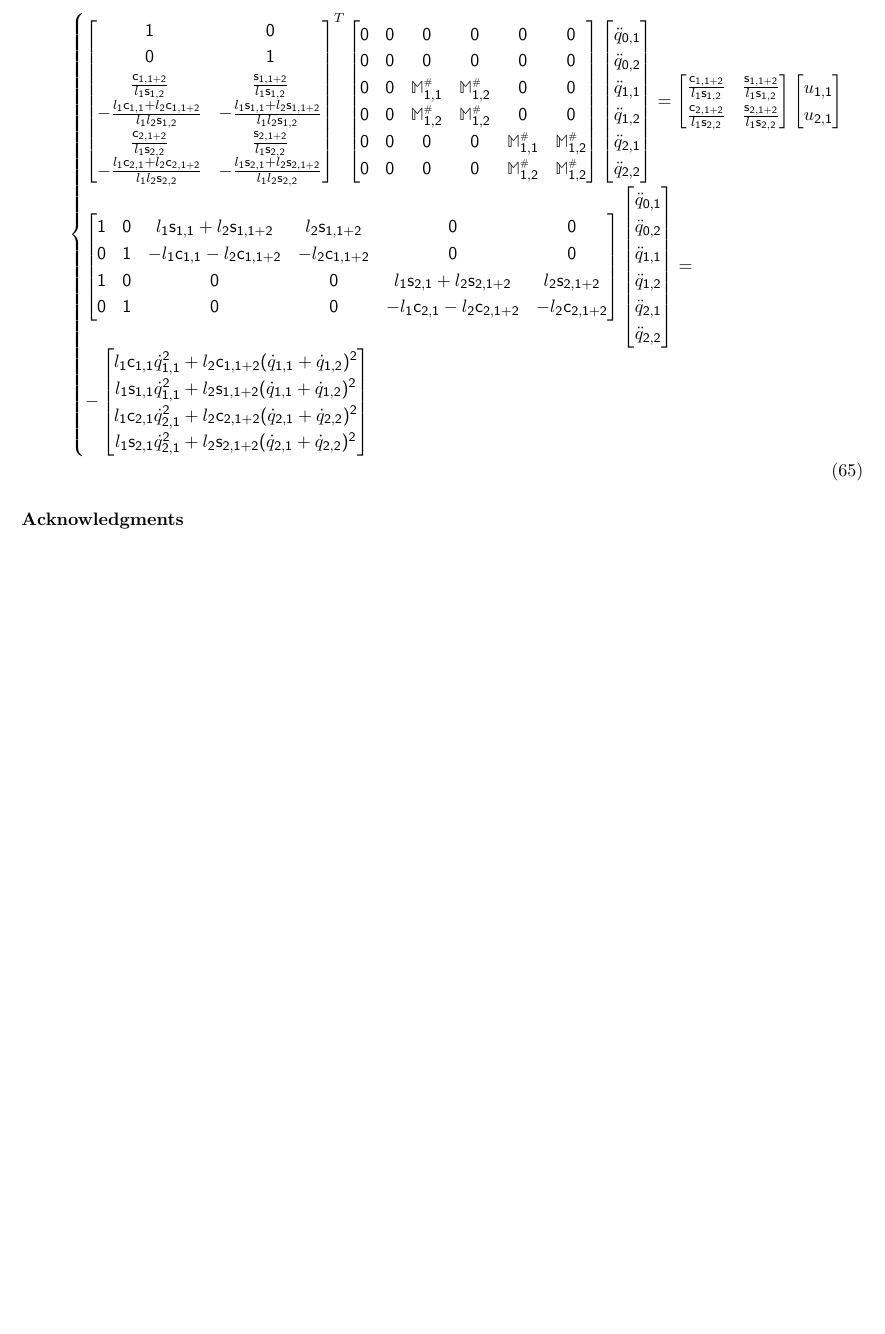
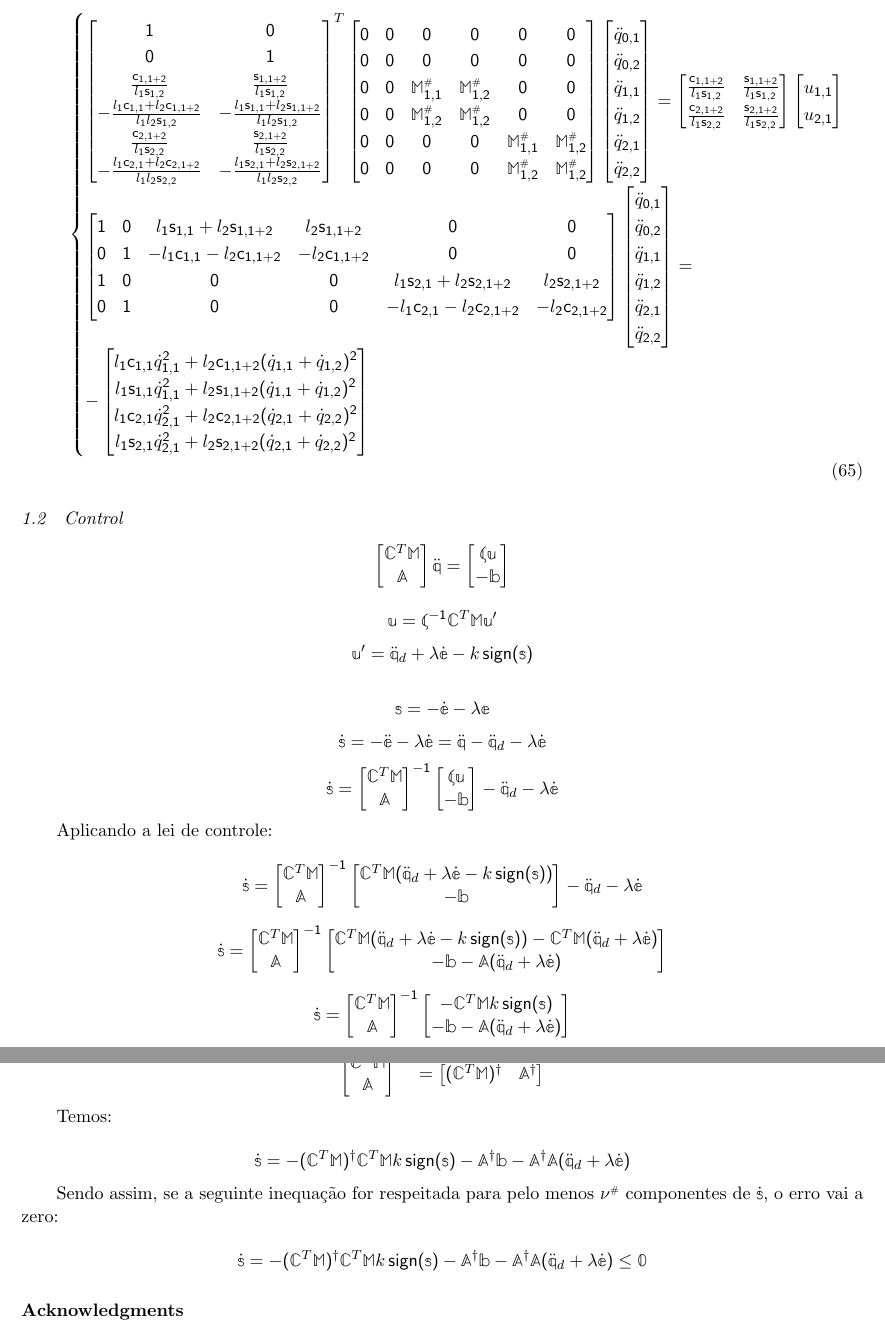
Before and after one commit to mrcouts/Nyquist-Attack, a LaTeX document (Robotics/Balanceamento/[HESS-COELHO, ORSINO, COUTINHO] ADAPTATIVE BALANCING TECHNIQUES APPLIED TO PARALLEL MECHANISMS.tex, which reads Robotics/Balanceamento/SECTIONS/ANDRE/3-2.tex): part of page 13 of 13 before the commit and two parts of pages 13 and 14 of 14 after it, the two joined at a grey line, cut so that both start at the same text, the shorter picture padded with empty space. Compiled offline with pdfLaTeX.

Commit message:
Como provar que o controle dá certo. Alguns cálculos a mais no mathematica

```diff
--- a/Robotics/Balanceamento/SECTIONS/ANDRE/3-2.tex
+++ b/Robotics/Balanceamento/SECTIONS/ANDRE/3-2.tex
@@ -1 +1,79 @@
-% \subsection{Bal2}\label{S03-2}
+ \subsection{Control}\label{S03-2}
+
+$$
+\begin{bmatrix}
+\mC^T \mM \\
+\mA
+\end{bmatrix}
+\ddot{\mq}
+=
+\begin{bmatrix}
+\mathbb{\zeta} \mu \\
+-\mb
+\end{bmatrix}
+$$
+
+$$ \mu = \mathbb{\zeta}^{-1} \mC^T \mM \mu' $$
+$$ \mu' = \ddot{\mq}_d + \lambda \dot{\me} - k  \sign (\ms) $$
+
+$$ \ms = - \dot{\me} - \lambda \me $$
+$$ \dot{\ms} = - \ddot{\me} - \lambda \dot{\me} = \ddot{\mq} - \ddot{\mq}_d  - \lambda \dot{\me} $$
+$$ \dot{\ms} =  \begin{bmatrix}
+\mC^T \mM \\
+\mA
+\end{bmatrix}^{-1}
+\begin{bmatrix}
+\mathbb{\zeta} \mu \\
+-\mb
+\end{bmatrix}
+ - \ddot{\mq}_d  - \lambda \dot{\me} $$
+
+Aplicando a lei de controle:
+
+$$ \dot{\ms} =  \begin{bmatrix}
+\mC^T \mM \\
+\mA
+\end{bmatrix}^{-1}
+\begin{bmatrix}
+ \mC^T \mM (\ddot{\mq}_d + \lambda \dot{\me} - k  \sign (\ms)) \\
+-\mb
+\end{bmatrix}
+ - \ddot{\mq}_d  - \lambda \dot{\me} $$
+
+ $$ \dot{\ms} =  \begin{bmatrix}
+\mC^T \mM \\
+\mA
+\end{bmatrix}^{-1}
+\begin{bmatrix}
+ \mC^T \mM (\ddot{\mq}_d + \lambda \dot{\me} - k  \sign (\ms)) -  \mC^T \mM(\ddot{\mq}_d  + \lambda \dot{\me}) \\
+-\mb - \mA(\ddot{\mq}_d  + \lambda \dot{\me})
+\end{bmatrix} $$
+
+ $$ \dot{\ms} =  \begin{bmatrix}
+\mC^T \mM \\
+\mA
+\end{bmatrix}^{-1}
+\begin{bmatrix}
+- \mC^T \mM  k  \sign (\ms) \\
+-\mb - \mA(\ddot{\mq}_d  + \lambda \dot{\me})
+\end{bmatrix} $$
+
+Definindo:
+$$\begin{bmatrix}
+\mC^T \mM \\
+\mA
+\end{bmatrix}^{-1}
+=
+\begin{bmatrix}
+(\mC^T \mM)^\dagger & \mA^\dagger
+\end{bmatrix} $$
+
+Temos:
+
+$$\dot{\ms} =
+- (\mC^T \mM)^\dagger \mC^T \mM  k  \sign (\ms) - \mA^\dagger\mb - \mA^\dagger \mA(\ddot{\mq}_d  + \lambda \dot{\me}) $$
+
+Sendo assim, se a seguinte inequação for respeitada para pelo menos $\nu\ssh$ componentes de $\dot{\ms}$, o erro vai a zero:
+
+$$\dot{\ms} =
+- (\mC^T \mM)^\dagger \mC^T \mM  k  \sign (\ms) - \mA^\dagger\mb - \mA^\dagger \mA(\ddot{\mq}_d  + \lambda \dot{\me}) \leq \mzr $$
```
Also changed, not shown: Robotics/Balanceamento/[HESS-COELHO, ORSINO, COUTINHO] ADAPTATIVE BALANCING TECHNIQUES APPLIED TO PARALLEL MECHANISMS.pdf, 4 other files.
